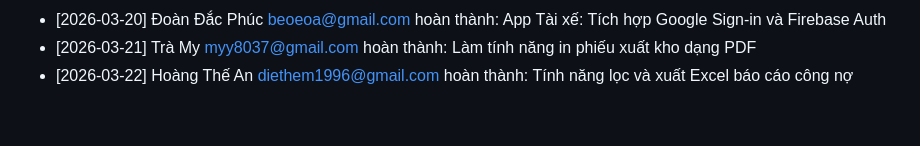
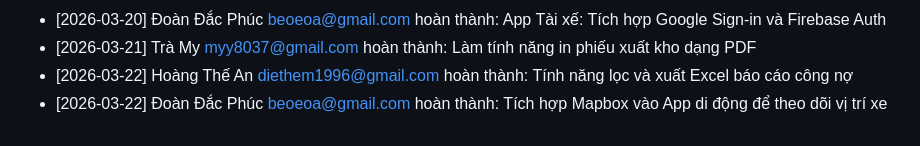
Before and after one commit to beoeoa/QuanLyXangDau-Fullstack, a Markdown page: TIENDO_DUAN.md, the part around the change. Rendered like a GitHub page.

Commit message:
Tích hợp Mapbox vào App di động để theo dõi vị trí xe

```diff
--- a/TIENDO_DUAN.md
+++ b/TIENDO_DUAN.md
@@ -29,3 +29,4 @@
 - [2026-03-20] Đoàn Đắc Phúc <beoeoa@gmail.com> hoàn thành: App Tài xế: Tích hợp Google Sign-in và Firebase Auth
 - [2026-03-21] Trà My <myy8037@gmail.com> hoàn thành: Làm tính năng in phiếu xuất kho dạng PDF
 - [2026-03-22] Hoàng Thế An <diethem1996@gmail.com> hoàn thành: Tính năng lọc và xuất Excel báo cáo công nợ
+- [2026-03-22] Đoàn Đắc Phúc <beoeoa@gmail.com> hoàn thành: Tích hợp Mapbox vào App di động để theo dõi vị trí xe
```
